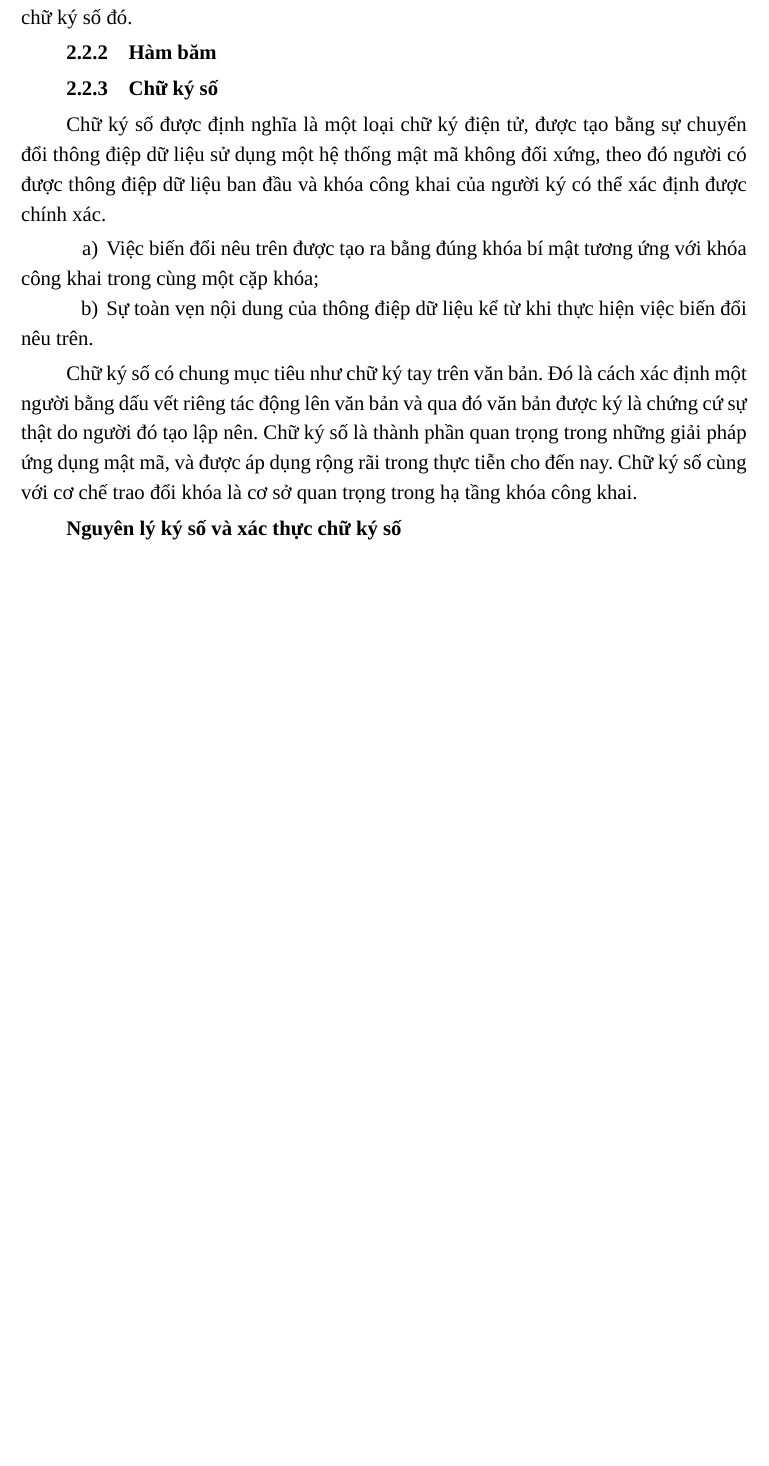
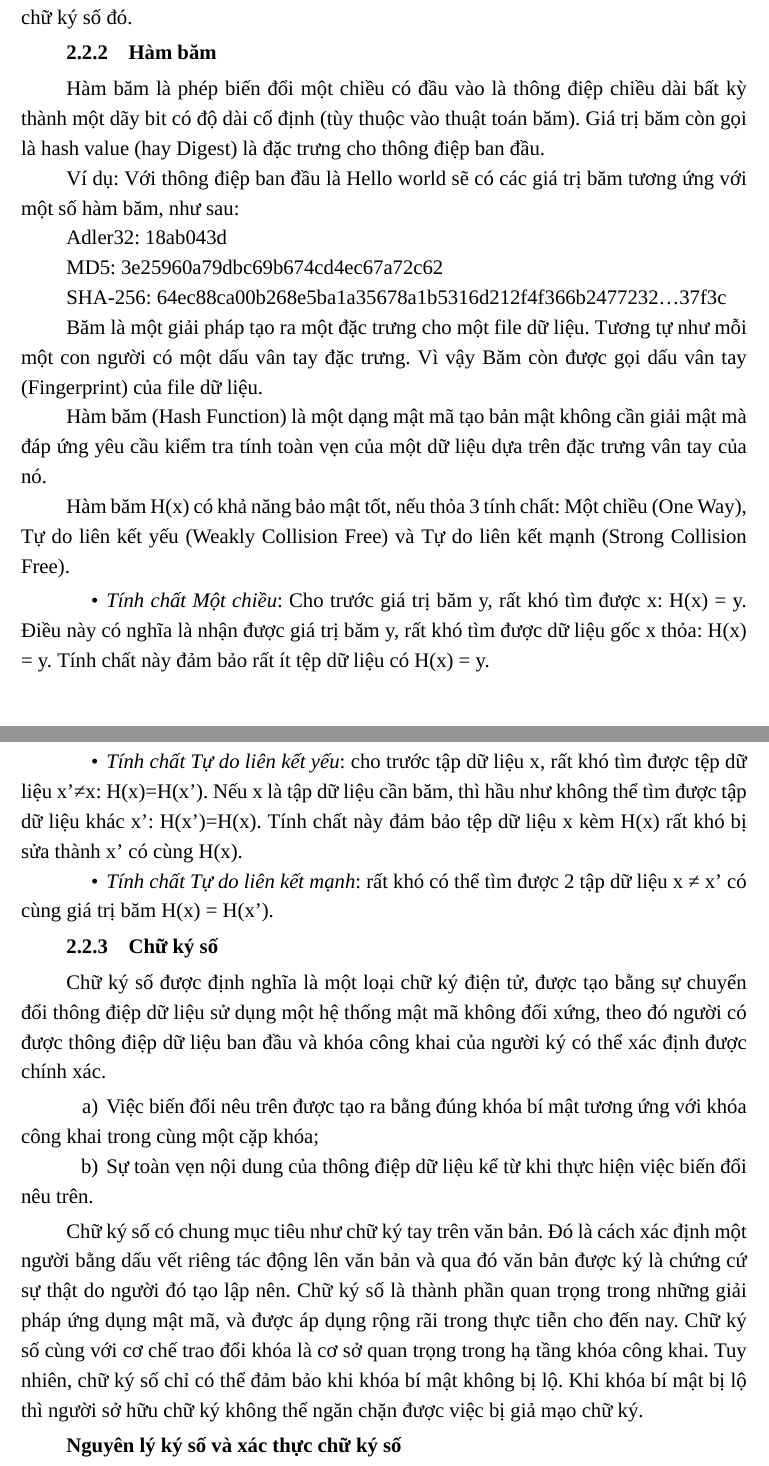
Before and after one commit to dtdungm/blockchain-vbcc, a LaTeX document (luanvan.tex, which reads chuong/cosolythuyet.tex): part of page 20 of 31 before the commit and two parts of pages 20 and 21 of 32 after it, the two joined at a grey line, cut so that both start at the same text, the shorter picture padded with empty space. Compiled offline with XeLaTeX; a missing font is replaced by an installed copy or a similar font.

Commit message:
add hash

```diff
--- a/chuong/cosolythuyet.tex
+++ b/chuong/cosolythuyet.tex
@@ -139,6 +139,36 @@ Khóa cá nhân dùng để tạo mật mã và tạo chữ ký số. Khóa côn
 
 \subsection{Hàm băm}
 
+Hàm băm là phép biến đổi một chiều có đầu vào là thông điệp chiều dài bất kỳ thành một dãy bit có độ dài cố định (tùy thuộc vào thuật toán băm). Giá trị băm còn gọi là hash value (hay Digest) là đặc trưng cho thông điệp ban đầu.
+
+Ví dụ: Với thông điệp ban đầu là Hello world sẽ có các giá trị băm tương ứng với một số hàm băm, như sau:
+
+Adler32: 18ab043d
+
+MD5: 3e25960a79dbc69b674cd4ec67a72c62
+
+SHA-256: 64ec88ca00b268e5ba1a35678a1b5316d212f4f366b2477232\ldots 37f3c
+
+Băm là một giải pháp tạo ra một đặc trưng cho một file dữ liệu. Tương tự như mỗi một con người có một dấu vân tay đặc trưng. Vì vậy Băm còn được gọi dấu vân tay (Fingerprint) của file dữ liệu.
+
+Hàm băm (Hash Function) là một dạng mật mã tạo bản mật không cần giải mật mà đáp ứng yêu cầu kiểm tra tính toàn vẹn của một dữ liệu dựa trên đặc trưng vân tay của nó.
+
+Hàm băm H(x) có khả năng bảo mật tốt, nếu thỏa 3 tính chất:
+Một chiều (One Way),  Tự do liên kết yếu (Weakly Collision Free) và Tự do liên kết mạnh (Strong Collision Free).
+
+\begin{itemize}
+\item \emph{Tính chất Một chiều}: Cho trước giá trị băm y, rất khó tìm được x: H(x) = y. Điều này có nghĩa là nhận được giá trị băm y, rất khó tìm được dữ liệu gốc x thỏa: H(x) = y. Tính chất này đảm bảo rất ít tệp dữ liệu có H(x) = y.
+
+\item \emph{Tính chất Tự do liên kết yếu}: cho trước tập dữ liệu x, rất khó tìm được tệp dữ liệu x’≠x: H(x)=H(x’). Nếu x là tập dữ liệu cần băm, thì hầu như không thể tìm được tập dữ liệu khác x’: H(x’)=H(x). Tính chất này đảm bảo tệp dữ liệu x kèm H(x) rất khó bị sửa thành x’ có cùng H(x).
+
+\item \emph{Tính chất Tự do liên kết mạnh}: rất khó có thể tìm được 2 tập dữ liệu x ≠ x’ có cùng giá trị băm H(x) = H(x’).
+\end{itemize}
+
+
+
+
+
+
 \subsection{Chữ ký số}
 Chữ ký số được định nghĩa là một loại chữ ký điện tử, được tạo bằng sự chuyển đổi thông điệp dữ liệu sử dụng một hệ thống mật mã không đối xứng, theo đó người có được thông điệp dữ liệu ban đầu và khóa công khai của người ký có thể xác định được chính xác.
 
@@ -147,7 +177,7 @@ Chữ ký số được định nghĩa là một loại chữ ký điện tử,
 \item Sự toàn vẹn nội dung của thông điệp dữ liệu kể từ khi thực hiện việc biến đổi nêu trên.
 \end{enumerate}
 
-Chữ ký số có chung mục tiêu như chữ ký tay trên văn bản. Đó là cách xác định một người bằng dấu vết riêng tác động lên văn bản và qua đó văn bản được ký là chứng cứ sự thật do người đó tạo lập nên. Chữ ký số là thành phần quan trọng trong những giải pháp ứng dụng mật mã, và được áp dụng rộng rãi trong thực tiễn cho đến nay. Chữ ký số cùng với cơ chế trao đổi khóa là cơ sở quan trọng trong hạ tầng khóa công khai.
+Chữ ký số có chung mục tiêu như chữ ký tay trên văn bản. Đó là cách xác định một người bằng dấu vết riêng tác động lên văn bản và qua đó văn bản được ký là chứng cứ sự thật do người đó tạo lập nên. Chữ ký số là thành phần quan trọng trong những giải pháp ứng dụng mật mã, và được áp dụng rộng rãi trong thực tiễn cho đến nay. Chữ ký số cùng với cơ chế trao đổi khóa là cơ sở quan trọng trong hạ tầng khóa công khai. Tuy nhiên, chữ ký số chỉ có thể đảm bảo khi khóa bí mật không bị lộ. Khi khóa bí mật bị lộ thì người sở hữu chữ ký không thể ngăn chặn được việc bị giả mạo chữ ký.
 
 \subsubsection{Nguyên lý ký số và xác thực chữ ký số }
 
```
Also changed, not shown: luanvan.pdf, chuong/cosolythuyet.tex (11 more changed lines).
